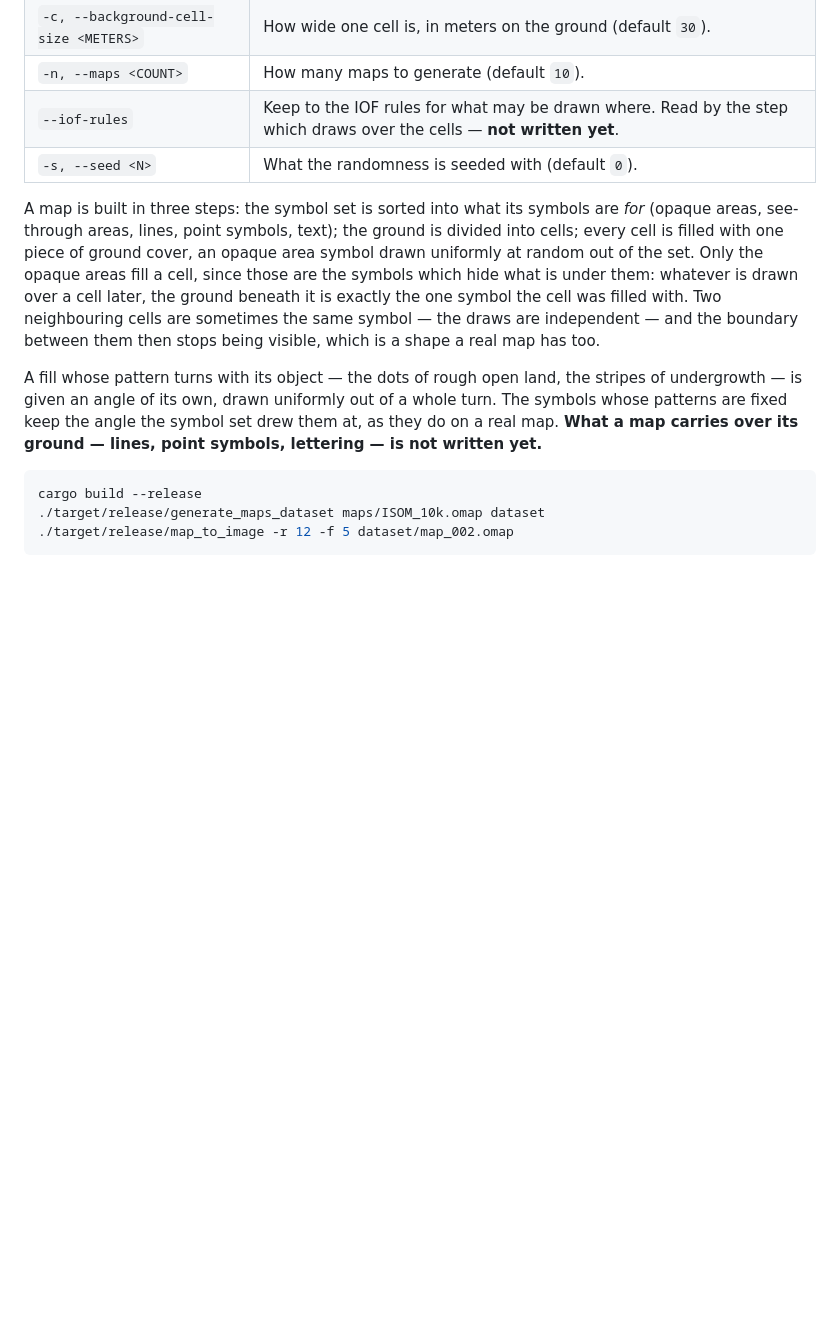
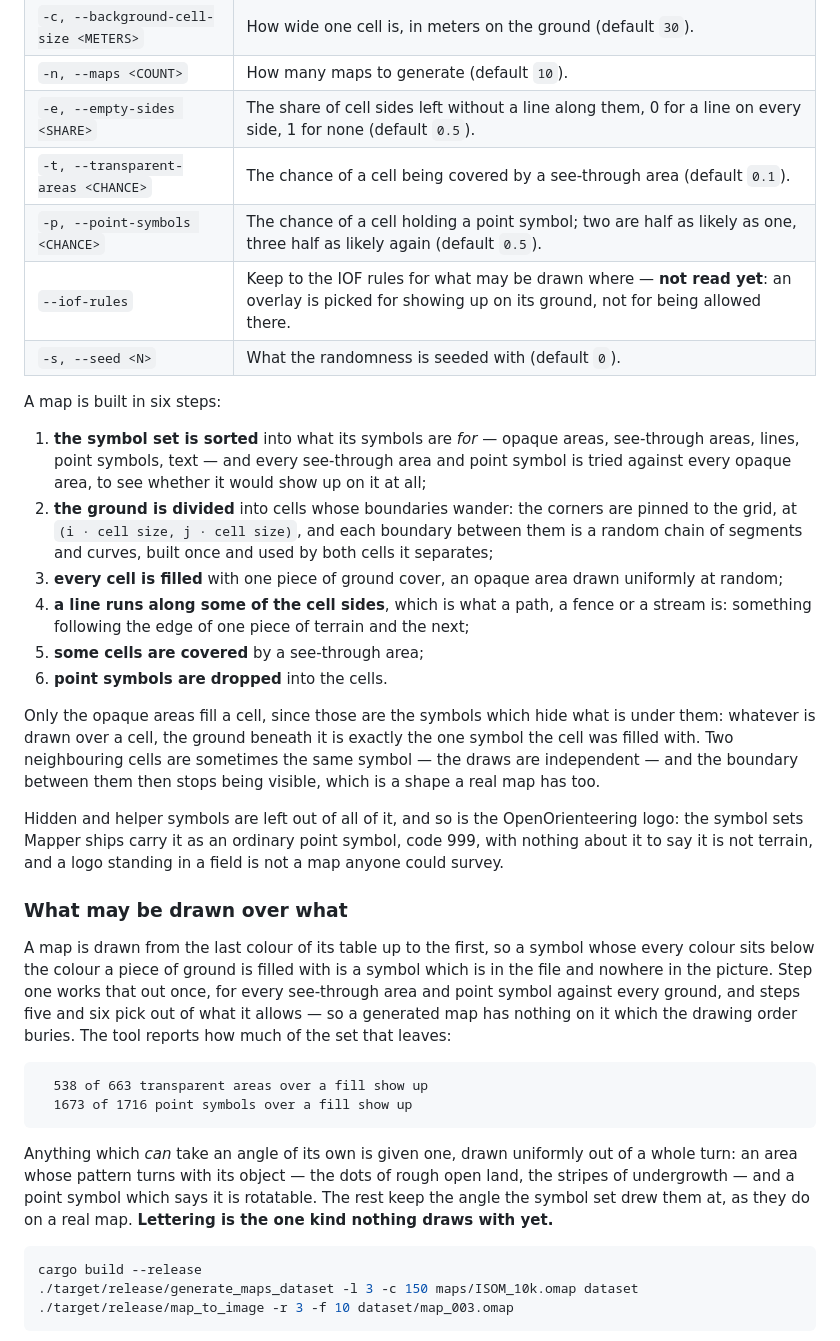
Before and after one commit to Noce99/MaUR-O, a Markdown page: README.md, the part around one of its changes. Rendered like a GitHub page; blank space fills up the shorter version.

Commit message:
First prototype for the creation of random .omap files

````diff
--- a/README.md
+++ b/README.md
@@ -686,28 +686,66 @@ generate_maps_dataset [OPTIONS] <symbol-set> [folder]
 | `-l, --layout-size <CELLS>` | How many cells a map is across; it holds this squared (default `3`). |
 | `-c, --background-cell-size <METERS>` | How wide one cell is, in meters on the ground (default `30`). |
 | `-n, --maps <COUNT>` | How many maps to generate (default `10`). |
-| `--iof-rules` | Keep to the IOF rules for what may be drawn where. Read by the step which draws over the cells — **not written yet**. |
+| `-e, --empty-sides <SHARE>` | The share of cell sides left without a line along them, 0 for a line on every side, 1 for none (default `0.5`). |
+| `-t, --transparent-areas <CHANCE>` | The chance of a cell being covered by a see-through area (default `0.1`). |
+| `-p, --point-symbols <CHANCE>` | The chance of a cell holding a point symbol; two are half as likely as one, three half as likely again (default `0.5`). |
+| `--iof-rules` | Keep to the IOF rules for what may be drawn where — **not read yet**: an overlay is picked for showing up on its ground, not for being allowed there. |
 | `-s, --seed <N>` | What the randomness is seeded with (default `0`). |
 
-A map is built in three steps: the symbol set is sorted into what its symbols
-are *for* (opaque areas, see-through areas, lines, point symbols, text); the
-ground is divided into cells; every cell is filled with one piece of ground
-cover, an opaque area symbol drawn uniformly at random out of the set. Only
-the opaque areas fill a cell, since those are the symbols which hide what is
-under them: whatever is drawn over a cell later, the ground beneath it is
+A map is built in six steps:
+
+1. **the symbol set is sorted** into what its symbols are *for* — opaque
+   areas, see-through areas, lines, point symbols, text — and every
+   see-through area and point symbol is tried against every opaque area, to
+   see whether it would show up on it at all;
+2. **the ground is divided** into cells whose boundaries wander: the corners
+   are pinned to the grid, at `(i · cell size, j · cell size)`, and each
+   boundary between them is a random chain of segments and curves, built
+   once and used by both cells it separates;
+3. **every cell is filled** with one piece of ground cover, an opaque area
+   drawn uniformly at random;
+4. **a line runs along some of the cell sides**, which is what a path, a
+   fence or a stream is: something following the edge of one piece of
+   terrain and the next;
+5. **some cells are covered** by a see-through area;
+6. **point symbols are dropped** into the cells.
+
+Only the opaque areas fill a cell, since those are the symbols which hide
+what is under them: whatever is drawn over a cell, the ground beneath it is
 exactly the one symbol the cell was filled with. Two neighbouring cells are
 sometimes the same symbol — the draws are independent — and the boundary
 between them then stops being visible, which is a shape a real map has too.
 
-A fill whose pattern turns with its object — the dots of rough open land,
-the stripes of undergrowth — is given an angle of its own, drawn uniformly
-out of a whole turn. The symbols whose patterns are fixed keep the angle the
-symbol set drew them at, as they do on a real map. **What a map carries over
-its ground — lines, point symbols, lettering — is not written yet.**
+Hidden and helper symbols are left out of all of it, and so is the
+OpenOrienteering logo: the symbol sets Mapper ships carry it as an ordinary
+point symbol, code 999, with nothing about it to say it is not terrain, and
+a logo standing in a field is not a map anyone could survey.
+
+### What may be drawn over what
+
+A map is drawn from the last colour of its table up to the first, so a
+symbol whose every colour sits below the colour a piece of ground is filled
+with is a symbol which is in the file and nowhere in the picture. Step one
+works that out once, for every see-through area and point symbol against
+every ground, and steps five and six pick out of what it allows — so a
+generated map has nothing on it which the drawing order buries. The tool
+reports how much of the set that leaves:
+
+```
+  538 of 663 transparent areas over a fill show up
+  1673 of 1716 point symbols over a fill show up
+```
+
+Anything which *can* take an angle of its own is given one, drawn uniformly
+out of a whole turn: an area whose pattern turns with its object — the dots
+of rough open land, the stripes of undergrowth — and a point symbol which
+says it is rotatable. The rest keep the angle the symbol set drew them at,
+as they do on a real map. **Lettering is the one kind nothing draws with
+yet.**
 
 ```bash
 cargo build --release
-./target/release/generate_maps_dataset maps/ISOM_10k.omap dataset
-./target/release/map_to_image -r 12 -f 5 dataset/map_002.omap
+./target/release/generate_maps_dataset -l 3 -c 150 maps/ISOM_10k.omap dataset
+./target/release/map_to_image -r 3 -f 10 dataset/map_003.omap
 ```
 
````
Also changed, not shown: other parts of README.md (+2 -2 lines), mds/assets/random_map.png, 9 other files.
